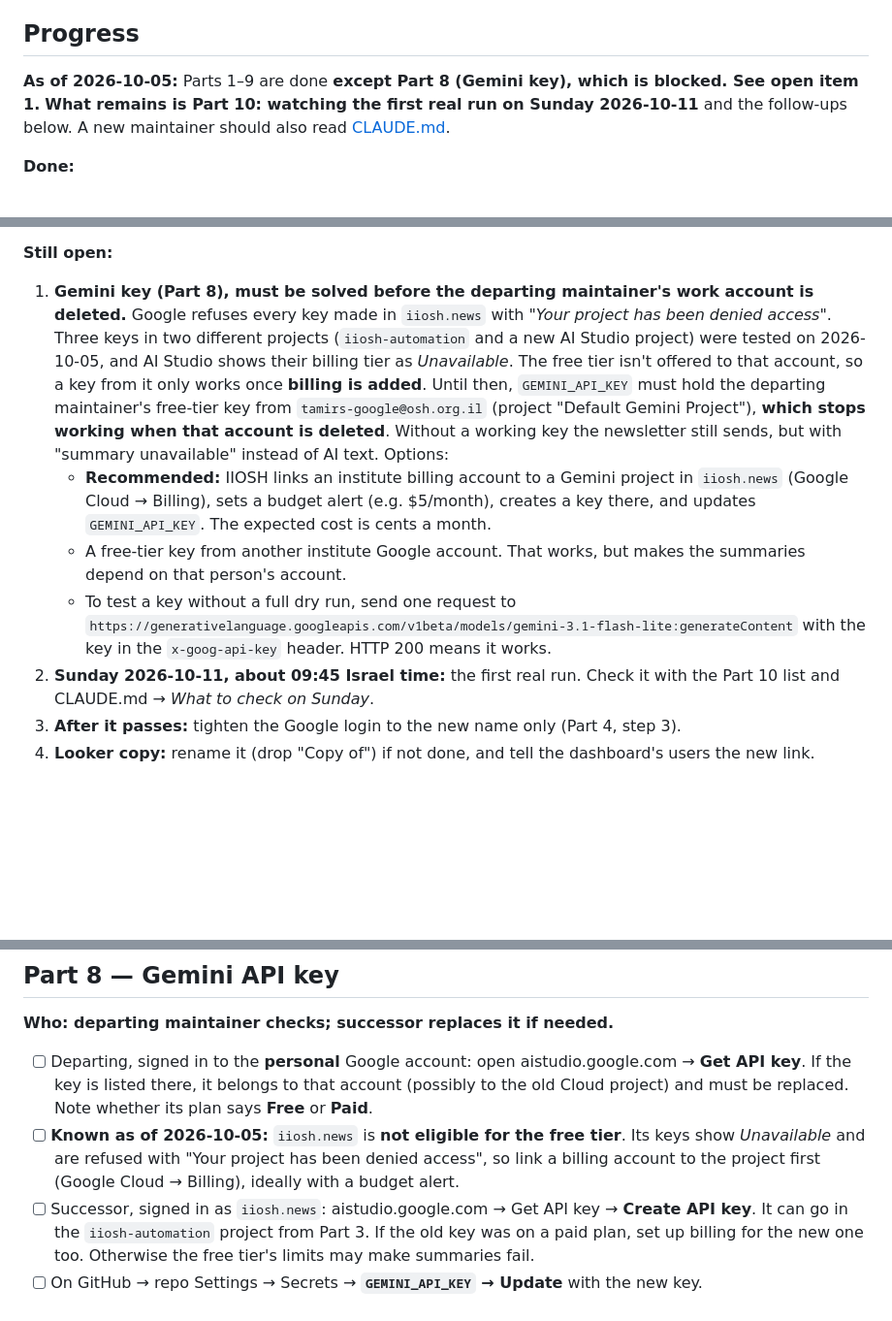
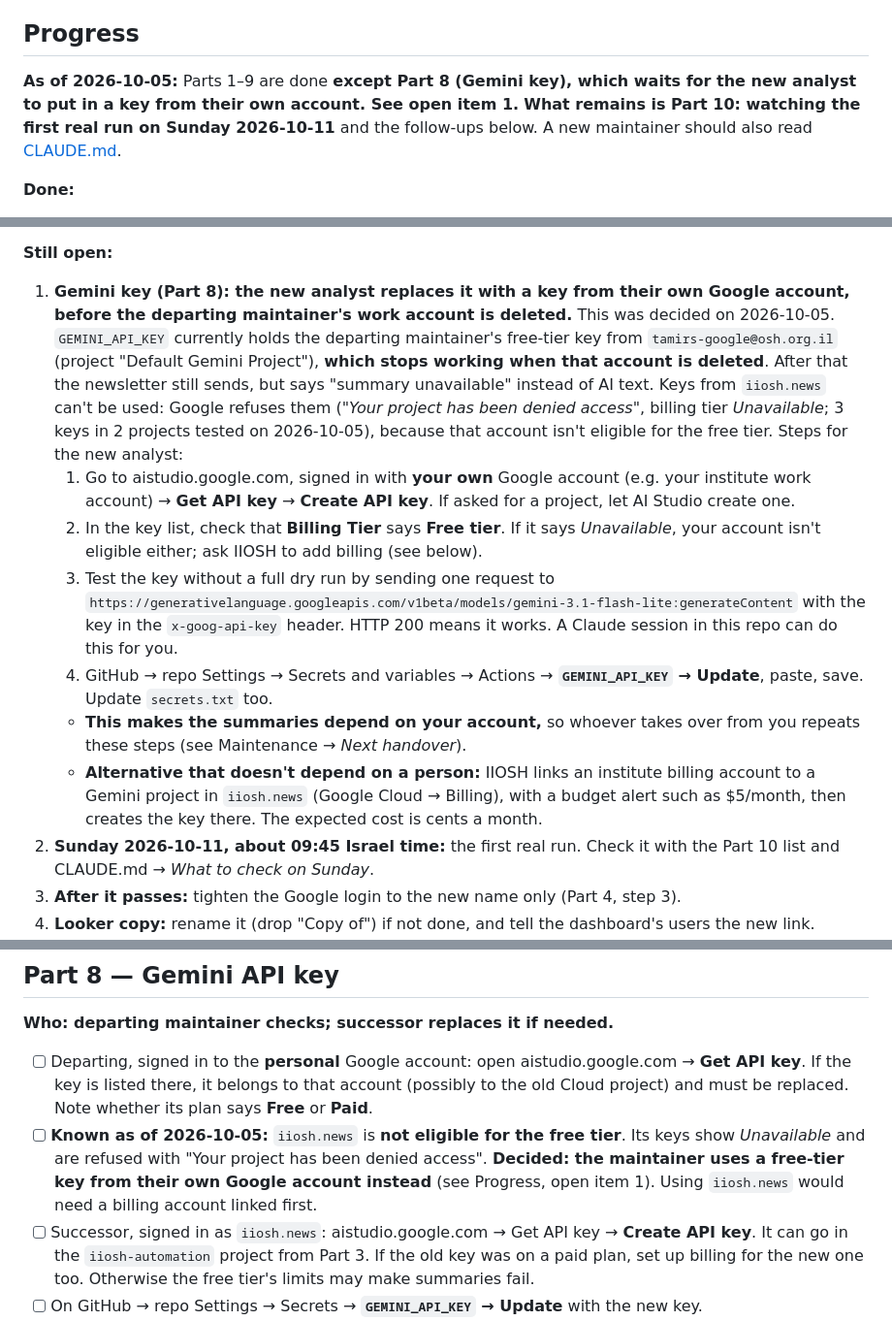
Before and after one commit to TamirS-OSH/OSH_Research, a Markdown page: HANDOVER.md, 3 parts joined by grey strips. Shown at 97% size. Drawn GitHub-style; blank space fills up the shorter version.

Commit message:
Gemini: the new maintainer uses a free key from their own account
Decided because iiosh.news isn't eligible for the free tier. This step is
now part of every handover; IIOSH billing stays documented as the
alternative that doesn't depend on a person.

Co-Authored-By: Claude Opus 5.5 (1M context) <noreply@anthropic.com>

```diff
--- a/HANDOVER.md
+++ b/HANDOVER.md
@@ -8,7 +8,7 @@ How to pass this automation to a new maintainer so it keeps running after the de
 
 ## Progress
 
-**As of 2026-10-05:** Parts 1–9 are done **except Part 8 (Gemini key), which is blocked. See open item 1.** **What remains is Part 10: watching the first real run on Sunday 2026-10-11** and the follow-ups below. A new maintainer should also read [CLAUDE.md](CLAUDE.md).
+**As of 2026-10-05:** Parts 1–9 are done **except Part 8 (Gemini key), which waits for the new analyst to put in a key from their own account. See open item 1.** **What remains is Part 10: watching the first real run on Sunday 2026-10-11** and the follow-ups below. A new maintainer should also read [CLAUDE.md](CLAUDE.md).
 
 **Done:**
 - **Part 1–2:** GitHub's email is now `iiosh.news@gmail.com`, and both accounts' passwords and 2FA have moved. A new Gmail app password is in place.
@@ -20,10 +20,13 @@ How to pass this automation to a new maintainer so it keeps running after the de
 - **Part 9:** local files handed over. The repo folder, including the git-ignored `recipients.txt`, the journal-list `.docx` files and a `secrets.txt` with the account credentials, is copied to the organization's local server.
 
 **Still open:**
-1. **Gemini key (Part 8), must be solved before the departing maintainer's work account is deleted.** Google refuses every key made in `iiosh.news` with *"Your project has been denied access"*. Three keys in two different projects (`iiosh-automation` and a new AI Studio project) were tested on 2026-10-05, and AI Studio shows their billing tier as *Unavailable*. The free tier isn't offered to that account, so a key from it only works once **billing is added**. Until then, `GEMINI_API_KEY` must hold the departing maintainer's free-tier key from `tamirs-google@osh.org.il` (project "Default Gemini Project"), **which stops working when that account is deleted**. Without a working key the newsletter still sends, but with "summary unavailable" instead of AI text. Options:
-   - **Recommended:** IIOSH links an institute billing account to a Gemini project in `iiosh.news` (Google Cloud → Billing), sets a budget alert (e.g. $5/month), creates a key there, and updates `GEMINI_API_KEY`. The expected cost is cents a month.
-   - A free-tier key from another institute Google account. That works, but makes the summaries depend on that person's account.
-   - To test a key without a full dry run, send one request to `https://generativelanguage.googleapis.com/v1beta/models/gemini-3.1-flash-lite:generateContent` with the key in the `x-goog-api-key` header. HTTP 200 means it works.
+1. **Gemini key (Part 8): the new analyst replaces it with a key from their own Google account, before the departing maintainer's work account is deleted.** This was decided on 2026-10-05. `GEMINI_API_KEY` currently holds the departing maintainer's free-tier key from `tamirs-google@osh.org.il` (project "Default Gemini Project"), **which stops working when that account is deleted**. After that the newsletter still sends, but says "summary unavailable" instead of AI text. Keys from `iiosh.news` can't be used: Google refuses them (*"Your project has been denied access"*, billing tier *Unavailable*; 3 keys in 2 projects tested on 2026-10-05), because that account isn't eligible for the free tier. Steps for the new analyst:
+   1. Go to aistudio.google.com, signed in with **your own** Google account (e.g. your institute work account) → **Get API key** → **Create API key**. If asked for a project, let AI Studio create one.
+   2. In the key list, check that **Billing Tier** says **Free tier**. If it says *Unavailable*, your account isn't eligible either; ask IIOSH to add billing (see below).
+   3. Test the key without a full dry run by sending one request to `https://generativelanguage.googleapis.com/v1beta/models/gemini-3.1-flash-lite:generateContent` with the key in the `x-goog-api-key` header. HTTP 200 means it works. A Claude session in this repo can do this for you.
+   4. GitHub → repo Settings → Secrets and variables → Actions → **`GEMINI_API_KEY` → Update**, paste, save. Update `secrets.txt` too.
+   - **This makes the summaries depend on your account,** so whoever takes over from you repeats these steps (see Maintenance → *Next handover*).
+   - **Alternative that doesn't depend on a person:** IIOSH links an institute billing account to a Gemini project in `iiosh.news` (Google Cloud → Billing), with a budget alert such as $5/month, then creates the key there. The expected cost is cents a month.
 2. **Sunday 2026-10-11, about 09:45 Israel time:** the first real run. Check it with the Part 10 list and CLAUDE.md → *What to check on Sunday*.
 3. **After it passes:** tighten the Google login to the new name only (Part 4, step 3).
 4. **Looker copy:** rename it (drop "Copy of") if not done, and tell the dashboard's users the new link. Optionally add a "moved to" note in the old report while the old account still exists.
@@ -282,7 +285,7 @@ The report reads the Sheet through **data sources**, at least two: the article t
 **Who: departing maintainer checks; successor replaces it if needed.**
 
 - [ ] Departing, signed in to the **personal** Google account: open aistudio.google.com → **Get API key**. If the key is listed there, it belongs to that account (possibly to the old Cloud project) and must be replaced. Note whether its plan says **Free** or **Paid**.
-- [ ] **Known as of 2026-10-05:** `iiosh.news` is **not eligible for the free tier**. Its keys show *Unavailable* and are refused with "Your project has been denied access", so link a billing account to the project first (Google Cloud → Billing), ideally with a budget alert.
+- [ ] **Known as of 2026-10-05:** `iiosh.news` is **not eligible for the free tier**. Its keys show *Unavailable* and are refused with "Your project has been denied access". **Decided: the maintainer uses a free-tier key from their own Google account instead** (see Progress, open item 1). Using `iiosh.news` would need a billing account linked first.
 - [ ] Successor, signed in as `iiosh.news`: aistudio.google.com → Get API key → **Create API key**. It can go in the `iiosh-automation` project from Part 3. If the old key was on a paid plan, set up billing for the new one too. Otherwise the free tier's limits may make summaries fail.
 - [ ] On GitHub → repo Settings → Secrets → **`GEMINI_API_KEY` → Update** with the new key.
 - [ ] Run a dry run and check that the email contains AI summaries.
```
Also changed, not shown: other parts of HANDOVER.md (+1 -1 lines), CLAUDE.md (+1 -1 lines).
